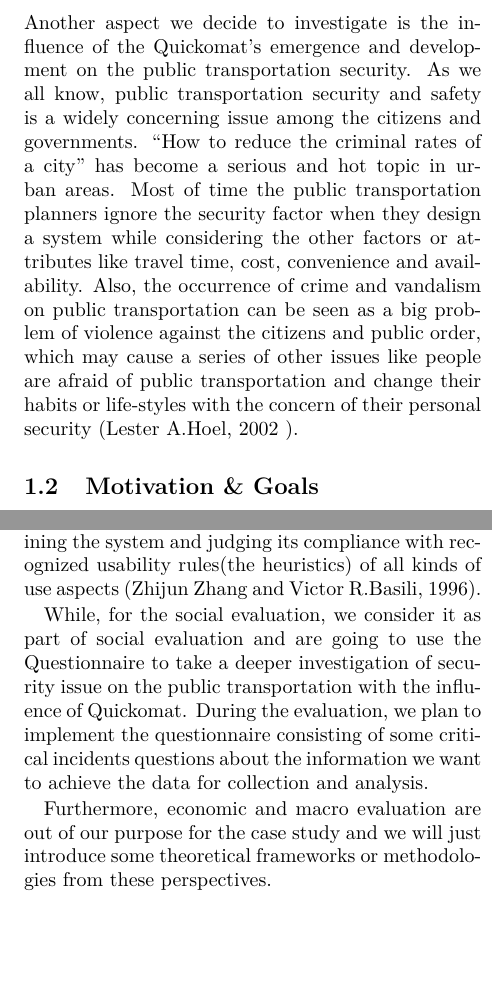
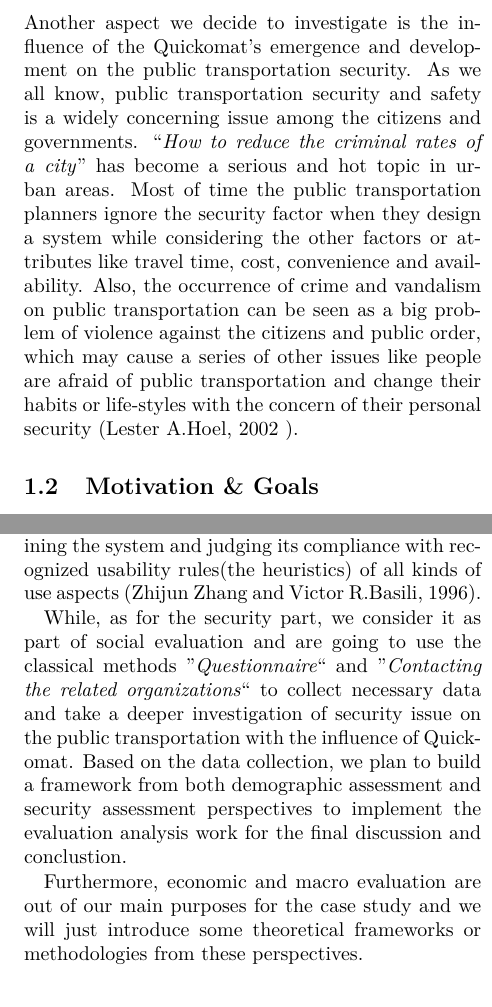
Before and after one commit to angelstam/TDDC34-Project, a LaTeX paper (report/tddc34-report-stockholm-quickomat.tex): two parts of the columns of pages 2 and 3 of 12, joined at a grey line, cut so that both start at the same text, the shorter picture padded with empty space. Compiled offline with pdfLaTeX.

Commit message:
changes in Chapter one framework

```diff
--- a/report/tddc34-report-stockholm-quickomat.tex
+++ b/report/tddc34-report-stockholm-quickomat.tex
@@ -47,7 +47,7 @@ Quickomat is a vending machine which is operated by the company Quickomat AB. Th
 As the Quickomat is a kind of the special combination of information system and hardware, the interface-usability is a main part we choose to focus on in our report. The usability of IS (Information System) is now regarded as a very important factor for evaluating the quality of software as well as other factors such as  functionality, error handling or reliability. And with the development and growth of the application domain and user population, it gets more and more attentions during every stage of the software or product process such as design, implementation or testing(Zhijun Zhang and Victor R.Basili, 1996). Definitions of IS usability implies that it can be seen as  “\emph{How well an IS supports its functions}”, sometimes in terms of user satisfaction, efficiency and effectiveness. And based on these factors, we can partly evaluate them indirectly through questionnaires about users’ attitudes or estimates of ease and frequency of use or what user interfaces are better for the regular interactive actions between machine and human (Mathias Cöster, Nils-Göran Olve, Åke Walldius, 2012).
 
 \subsubsection{Public Transportation Security}
-Another aspect we decide to investigate is the influence of the Quickomat’s emergence and development on the public transportation security. As we all know, public transportation security and safety is a widely concerning issue among the citizens and governments. “How to reduce the criminal rates of a city” has become a serious and hot topic in urban areas. Most of time the public transportation planners ignore the security factor when they design a system while considering the other factors or attributes like travel time, cost, convenience and availability.  Also, the occurrence of crime and vandalism on public transportation can be seen as a big problem of violence against the citizens and public order, which may cause a series of other issues like people are afraid of public transportation and change their habits or life-styles with the concern of their personal security (Lester A.Hoel, 2002 ).
+Another aspect we decide to investigate is the influence of the Quickomat’s emergence and development on the public transportation security. As we all know, public transportation security and safety is a widely concerning issue among the citizens and governments. “\emph{How to reduce the criminal rates of a city}” has become a serious and hot topic in urban areas. Most of time the public transportation planners ignore the security factor when they design a system while considering the other factors or attributes like travel time, cost, convenience and availability.  Also, the occurrence of crime and vandalism on public transportation can be seen as a big problem of violence against the citizens and public order, which may cause a series of other issues like people are afraid of public transportation and change their habits or life-styles with the concern of their personal security (Lester A.Hoel, 2002 ).
 
 \subsection{Motivation \& Goals}
 Our motivation to do this research report is based on the reasons as below.
@@ -77,9 +77,9 @@ Since we are trying to evaluate the Quickomat machine, we will do some researche
 
 Our main methodology of the interface-usability evaluation will be using a popular and famous empirical framework in the field of usability evaluation - the “\emph{Heuristic Methodology}” (Nielsen and Molich, 1990; Nielsen 1994), which, in a short introduction, is a method that involving a set of evaluators examining the system and judging its compliance with recognized usability rules(the heuristics) of all kinds of use aspects (Zhijun Zhang and Victor R.Basili, 1996).
 
-While, for the social evaluation, we consider it as part of social evaluation and are going to use the Questionnaire to take a deeper investigation of security issue on the public transportation with the influence of Quickomat. During the evaluation, we plan to implement the questionnaire consisting of some critical incidents questions about the information we want to achieve the data for collection and analysis.
+While, as for the security part, we consider it as part of social evaluation and are going to use the classical methods ”\emph{Questionnaire}“ and ”\emph{Contacting the related organizations}“ to collect necessary data and take a deeper investigation of security issue on the public transportation with the influence of Quickomat. Based on the data collection, we plan to build a framework from both demographic assessment and security assessment perspectives to implement the evaluation analysis work for the final discussion and conclustion.
 
-Furthermore, economic and macro evaluation are out of our purpose for the case study and we will just introduce some theoretical frameworks or methodologies from these perspectives.
+Furthermore, economic and macro evaluation are out of our main purposes for the case study and we will just introduce some theoretical frameworks or methodologies from these perspectives.
 
 \section{Theoretical Framework}
 This section we will discuss the theoretical framework that we are going to use for our case evaluation. Firstly, we discuss the perspectives on evaluation, and then it follows by the introductions of IT evaluation we investigated for this area.
```
